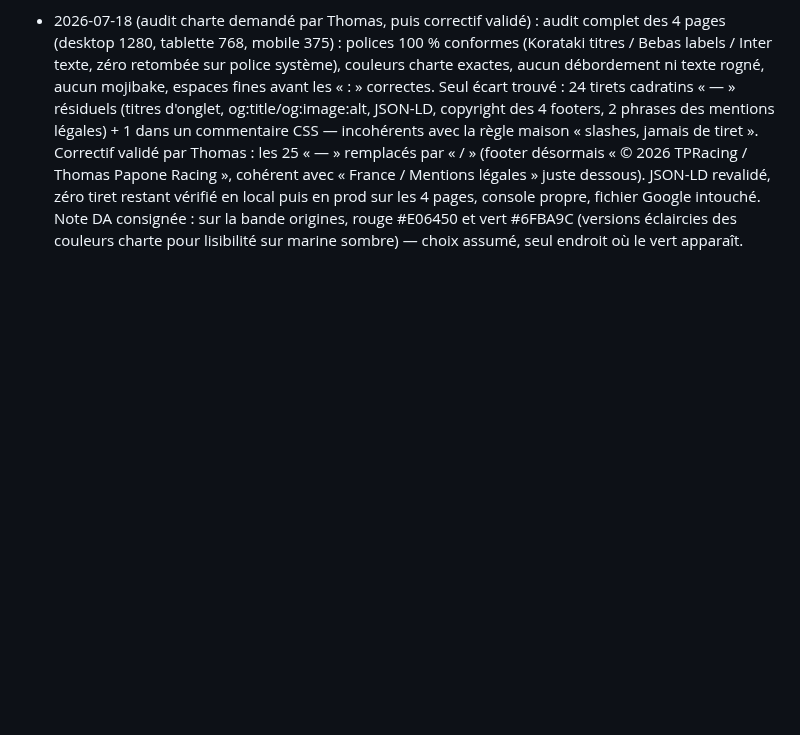
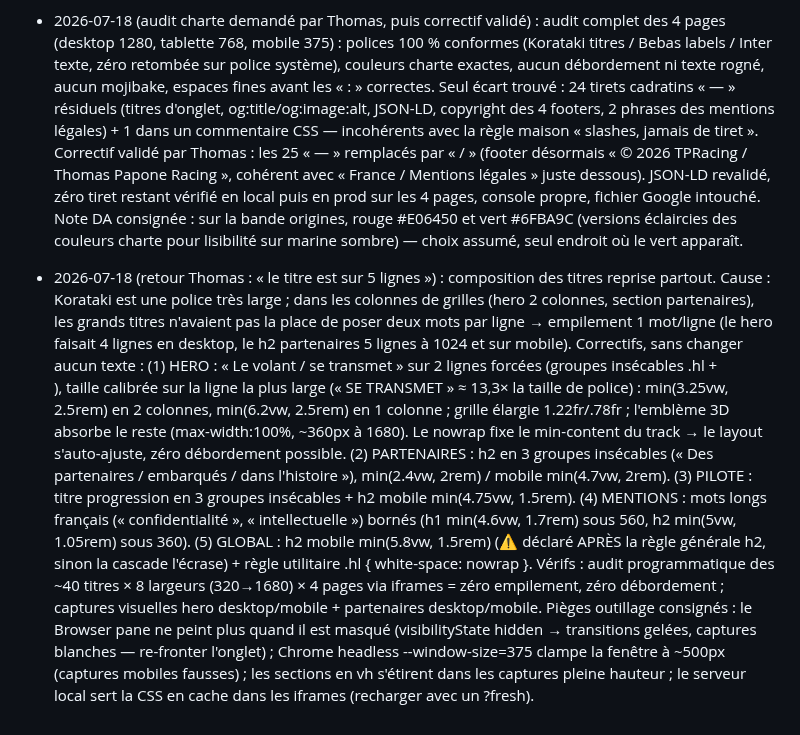
Before and after one commit to TPRacing/tpracing.github.io, a Markdown page: AMELIORATIONS.md, the part around the change. GitHub-like rendering; blank space fills up the shorter version.

Commit message:
Journal : titres sur lignes maîtrisées (retour Thomas)

```diff
--- a/AMELIORATIONS.md
+++ b/AMELIORATIONS.md
@@ -429,3 +429,24 @@ Numéro pilote : 47 uniquement. Vérifier desktop 1280 + mobile 375 + console av
   les 4 pages, console propre, fichier Google intouché. Note DA consignée : sur la bande origines,
   rouge #E06450 et vert #6FBA9C (versions éclaircies des couleurs charte pour lisibilité sur marine
   sombre) — choix assumé, seul endroit où le vert apparaît.
+- 2026-07-18 (retour Thomas : « le titre est sur 5 lignes ») : composition des titres reprise partout.
+  Cause : Korataki est une police très large ; dans les colonnes de grilles (hero 2 colonnes, section
+  partenaires), les grands titres n'avaient pas la place de poser deux mots par ligne → empilement
+  1 mot/ligne (le hero faisait 4 lignes en desktop, le h2 partenaires 5 lignes à 1024 et sur mobile).
+  Correctifs, sans changer aucun texte : (1) HERO : « Le volant / se transmet » sur 2 lignes forcées
+  (groupes insécables .hl + <br>), taille calibrée sur la ligne la plus large (« SE TRANSMET » ≈ 13,3×
+  la taille de police) : min(3.25vw, 2.5rem) en 2 colonnes, min(6.2vw, 2.5rem) en 1 colonne ; grille
+  élargie 1.22fr/.78fr ; l'emblème 3D absorbe le reste (max-width:100%, ~360px à 1680). Le nowrap fixe
+  le min-content du track → le layout s'auto-ajuste, zéro débordement possible. (2) PARTENAIRES :
+  h2 en 3 groupes insécables (« Des partenaires / embarqués / dans l'histoire »), min(2.4vw, 2rem) /
+  mobile min(4.7vw, 2rem). (3) PILOTE : titre progression en 3 groupes insécables + h2 mobile
+  min(4.75vw, 1.5rem). (4) MENTIONS : mots longs français (« confidentialité », « intellectuelle »)
+  bornés (h1 min(4.6vw, 1.7rem) sous 560, h2 min(5vw, 1.05rem) sous 360). (5) GLOBAL : h2 mobile
+  min(5.8vw, 1.5rem) (⚠️ déclaré APRÈS la règle générale h2, sinon la cascade l'écrase) + règle
+  utilitaire .hl { white-space: nowrap }. Vérifs : audit programmatique des ~40 titres × 8 largeurs
+  (320→1680) × 4 pages via iframes = zéro empilement, zéro débordement ; captures visuelles hero
+  desktop/mobile + partenaires desktop/mobile. Pièges outillage consignés : le Browser pane ne peint
+  plus quand il est masqué (visibilityState hidden → transitions gelées, captures blanches — re-fronter
+  l'onglet) ; Chrome headless --window-size=375 clampe la fenêtre à ~500px (captures mobiles fausses) ;
+  les sections en vh s'étirent dans les captures pleine hauteur ; le serveur local sert la CSS en cache
+  dans les iframes (recharger avec un ?fresh).
```
